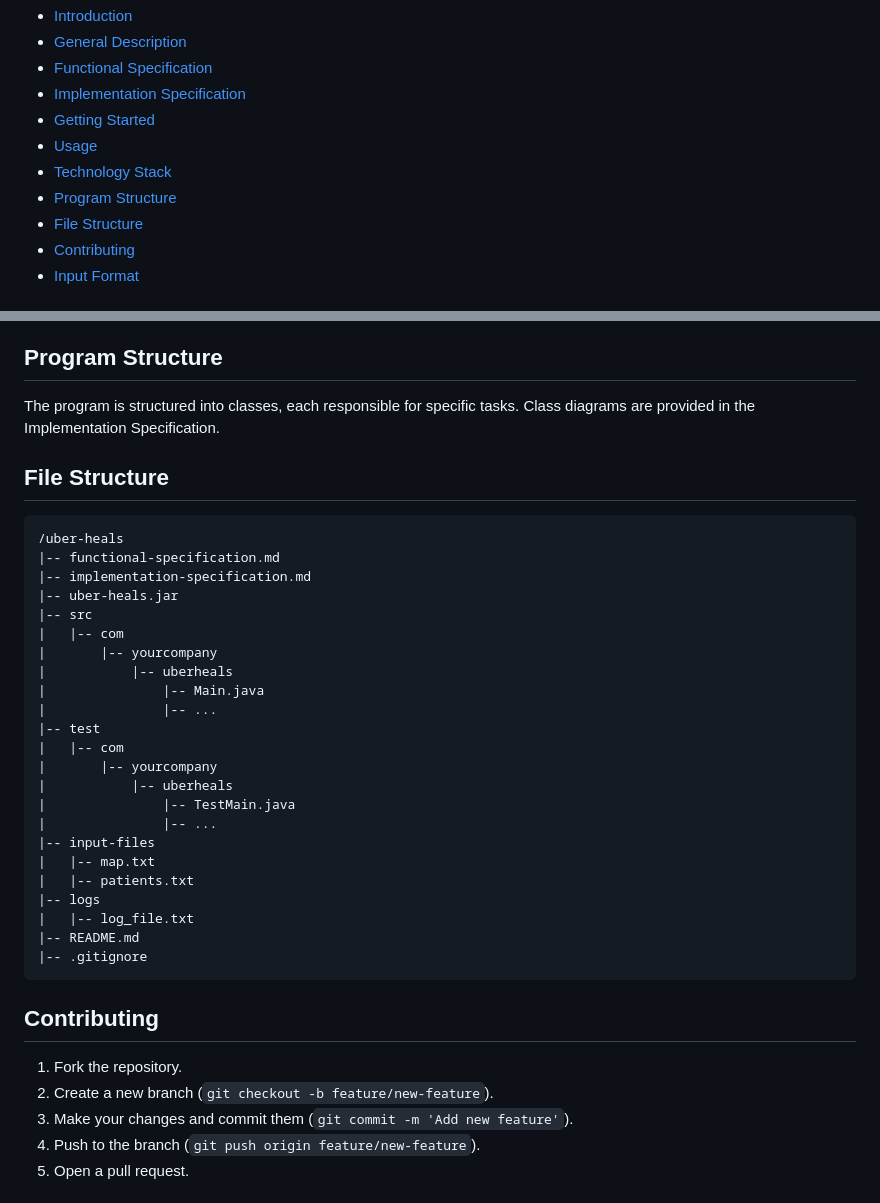
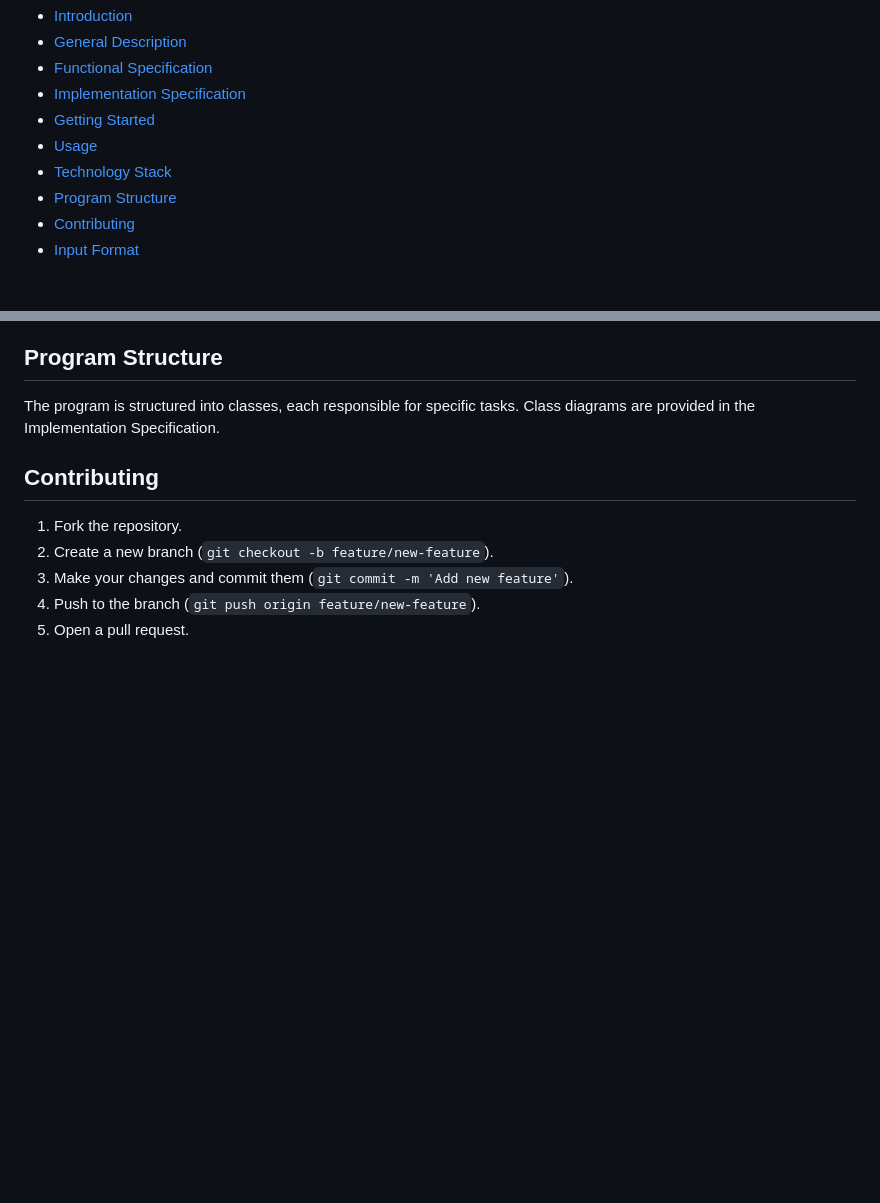
Before and after one commit to matlaczj/Capacitated-Vehicle-Routing-Problem, a Markdown page: README.md, 2 parts joined by grey strips. Rendered like a GitHub page; blank space fills up the shorter version.

````diff
--- a/README.md
+++ b/README.md
@@ -16,7 +16,6 @@ This is a program designed to address the optimal distribution of patients, taki
 - [Usage](#usage)
 - [Technology Stack](#technology-stack)
 - [Program Structure](#program-structure)
-- [File Structure](#file-structure)
 - [Contributing](#contributing)
 - [Input Format](#input-format)
 
@@ -63,34 +62,6 @@ For a detailed guide on program functionality and implementation, refer to the t
 ## Program Structure
 
 The program is structured into classes, each responsible for specific tasks. Class diagrams are provided in the Implementation Specification.
-
-## File Structure
-
-```
-/uber-heals
-|-- functional-specification.md
-|-- implementation-specification.md
-|-- uber-heals.jar
-|-- src
-|   |-- com
-|       |-- yourcompany
-|           |-- uberheals
-|               |-- Main.java
-|               |-- ...
-|-- test
-|   |-- com
-|       |-- yourcompany
-|           |-- uberheals
-|               |-- TestMain.java
-|               |-- ...
-|-- input-files
-|   |-- map.txt
-|   |-- patients.txt
-|-- logs
-|   |-- log_file.txt
-|-- README.md
-|-- .gitignore
-```
 
 ## Contributing
 
````
